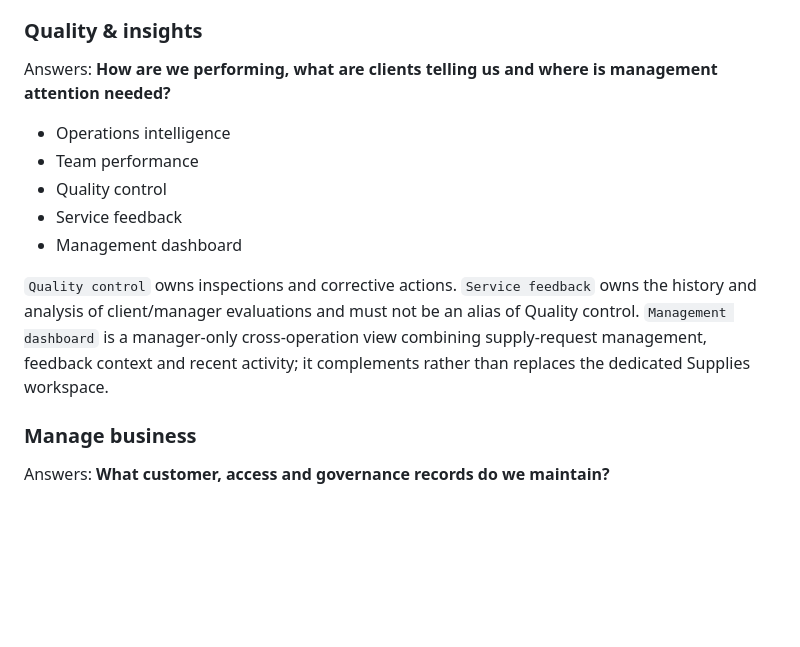
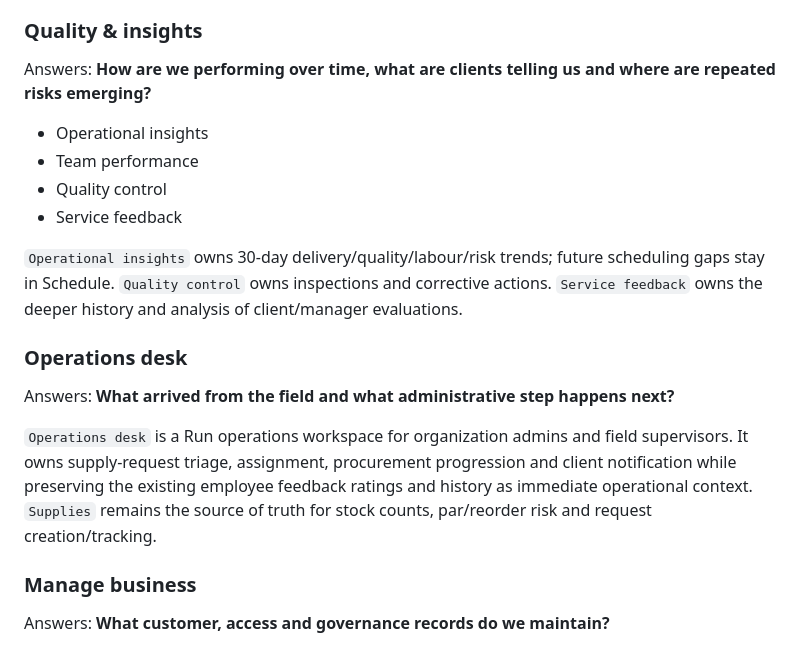
Before and after one commit to GabrielModa/diamond-shine-system-new, a Markdown page: docs/CLIENT_ACCOUNT_PRODUCT_SPEC.md, the part around the change. GitHub-like rendering; blank space fills up the shorter version.

Commit message:
Reapply operations information architecture

```diff
--- a/docs/CLIENT_ACCOUNT_PRODUCT_SPEC.md
+++ b/docs/CLIENT_ACCOUNT_PRODUCT_SPEC.md
@@ -227,15 +227,19 @@ Order follows the operating lifecycle:
 `Live workforce` answers who is working now, upcoming starts and workforce exceptions. `Field control` owns execution review such as timers, GPS evidence, visit proof and incidents. They must not be presented as interchangeable concepts.
 
 ### Quality & insights
-Answers: **How are we performing, what are clients telling us and where is management attention needed?**
+Answers: **How are we performing over time, what are clients telling us and where are repeated risks emerging?**
 
-- Operations intelligence
+- Operational insights
 - Team performance
 - Quality control
 - Service feedback
-- Management dashboard
 
-`Quality control` owns inspections and corrective actions. `Service feedback` owns the history and analysis of client/manager evaluations and must not be an alias of Quality control. `Management dashboard` is a manager-only cross-operation view combining supply-request management, feedback context and recent activity; it complements rather than replaces the dedicated Supplies workspace.
+`Operational insights` owns 30-day delivery/quality/labour/risk trends; future scheduling gaps stay in Schedule. `Quality control` owns inspections and corrective actions. `Service feedback` owns the deeper history and analysis of client/manager evaluations.
+
+### Operations desk
+Answers: **What arrived from the field and what administrative step happens next?**
+
+`Operations desk` is a Run operations workspace for organization admins and field supervisors. It owns supply-request triage, assignment, procurement progression and client notification while preserving the existing employee feedback ratings and history as immediate operational context. `Supplies` remains the source of truth for stock counts, par/reorder risk and request creation/tracking.
 
 ### Manage business
 Answers: **What customer, access and governance records do we maintain?**
```
